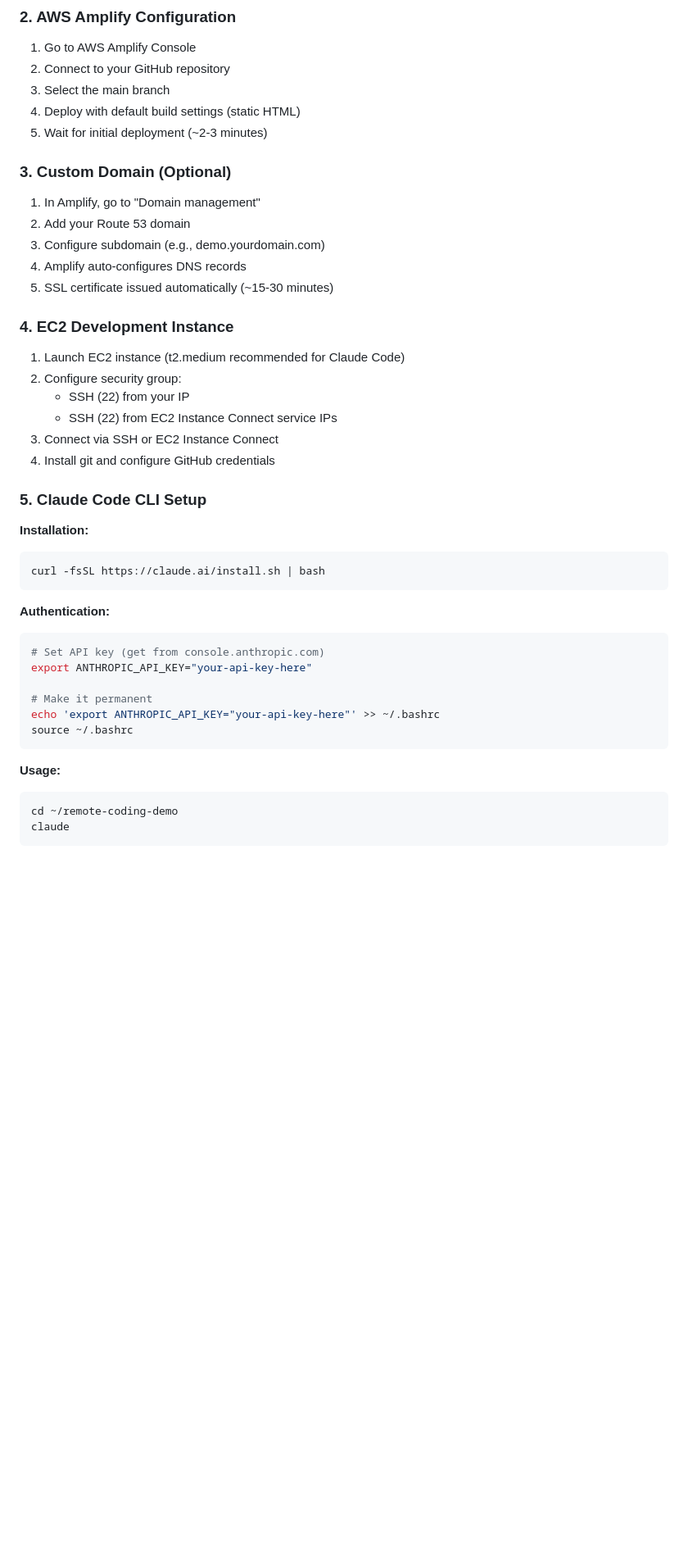
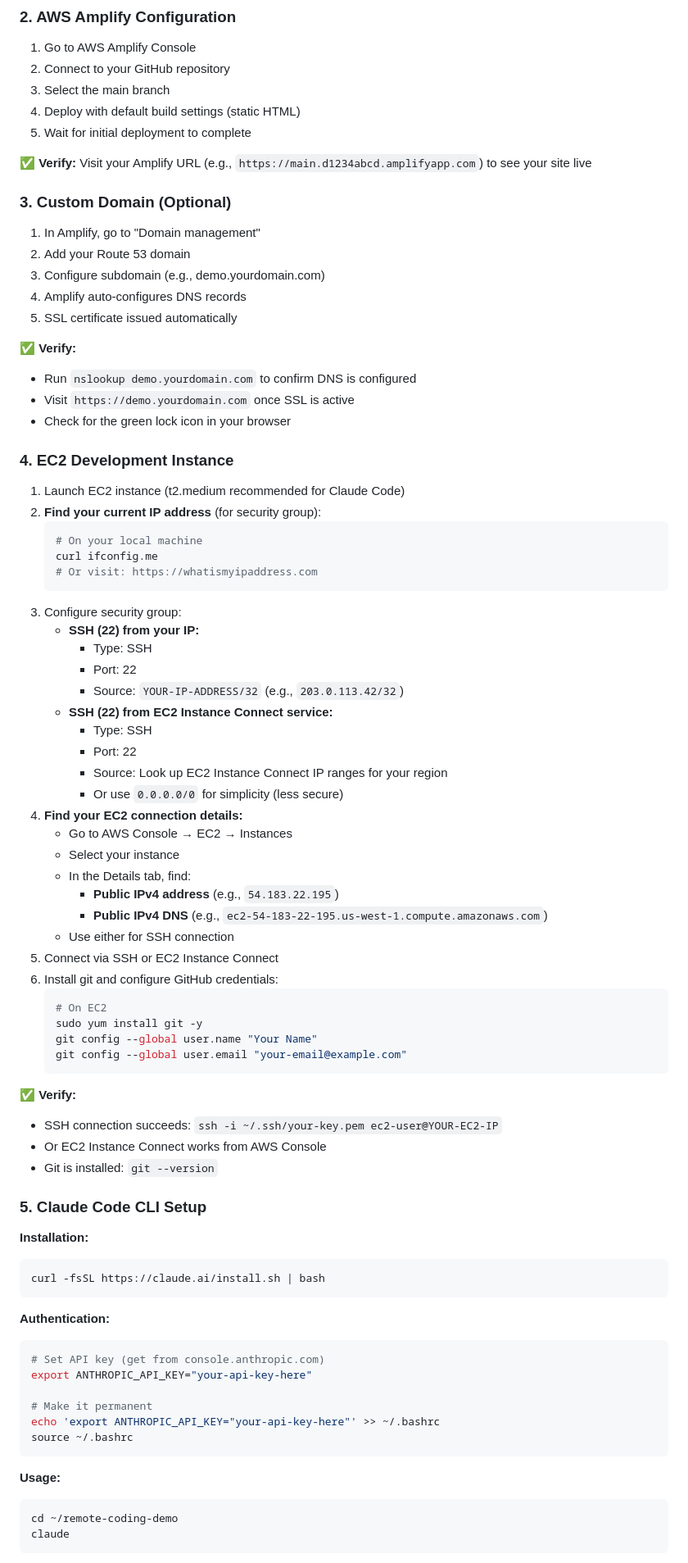
Before and after one commit to ephraimg/remote-coding-demo, a Markdown page: README.md, the part around one of its changes. Shown at 82% size. GitHub-like rendering; blank space fills up the shorter version.

````diff
--- a/README.md
+++ b/README.md
@@ -71,31 +142,75 @@ cd remote-coding-demo
 2. Connect to your GitHub repository
 3. Select the main branch
 4. Deploy with default build settings (static HTML)
-5. Wait for initial deployment (~2-3 minutes)
+5. Wait for initial deployment to complete
+
+**✅ Verify:** Visit your Amplify URL (e.g., `https://main.d1234abcd.amplifyapp.com`) to see your site live
 
 ### 3. Custom Domain (Optional)
+
 1. In Amplify, go to "Domain management"
 2. Add your Route 53 domain
 3. Configure subdomain (e.g., demo.yourdomain.com)
 4. Amplify auto-configures DNS records
-5. SSL certificate issued automatically (~15-30 minutes)
+5. SSL certificate issued automatically
+
+**✅ Verify:**
+
+- Run `nslookup demo.yourdomain.com` to confirm DNS is configured
+- Visit `https://demo.yourdomain.com` once SSL is active
+- Check for the green lock icon in your browser
 
 ### 4. EC2 Development Instance
+
 1. Launch EC2 instance (t2.medium recommended for Claude Code)
-2. Configure security group:
-   - SSH (22) from your IP
-   - SSH (22) from EC2 Instance Connect service IPs
-3. Connect via SSH or EC2 Instance Connect
-4. Install git and configure GitHub credentials
+2. **Find your current IP address** (for security group):
+   ```bash
+   # On your local machine
+   curl ifconfig.me
+   # Or visit: https://whatismyipaddress.com
+   ```
+3. Configure security group:
+   - **SSH (22) from your IP:**
+     - Type: SSH
+     - Port: 22
+     - Source: `YOUR-IP-ADDRESS/32` (e.g., `203.0.113.42/32`)
+   - **SSH (22) from EC2 Instance Connect service:**
+     - Type: SSH
+     - Port: 22
+     - Source: Look up EC2 Instance Connect IP ranges for your region
+     - Or use `0.0.0.0/0` for simplicity (less secure)
+4. **Find your EC2 connection details:**
+   - Go to AWS Console → EC2 → Instances
+   - Select your instance
+   - In the Details tab, find:
+     - **Public IPv4 address** (e.g., `54.183.22.195`)
+     - **Public IPv4 DNS** (e.g., `ec2-54-183-22-195.us-west-1.compute.amazonaws.com`)
+   - Use either for SSH connection
+5. Connect via SSH or EC2 Instance Connect
+6. Install git and configure GitHub credentials:
+   ```bash
+   # On EC2
+   sudo yum install git -y
+   git config --global user.name "Your Name"
+   git config --global user.email "your-email@example.com"
+   ```
+
+**✅ Verify:**
+
+- SSH connection succeeds: `ssh -i ~/.ssh/your-key.pem ec2-user@YOUR-EC2-IP`
+- Or EC2 Instance Connect works from AWS Console
+- Git is installed: `git --version`
 
 ### 5. Claude Code CLI Setup
 
 **Installation:**
+
 ```bash
 curl -fsSL https://claude.ai/install.sh | bash
 ```
 
 **Authentication:**
+
 ```bash
 # Set API key (get from console.anthropic.com)
 export ANTHROPIC_API_KEY="your-api-key-here"
@@ -106,6 +221,7 @@ source ~/.bashrc
 ```
 
 **Usage:**
+
 ```bash
 cd ~/remote-coding-demo
 claude
````
Also changed, not shown: other parts of README.md (+154 -8 lines).
